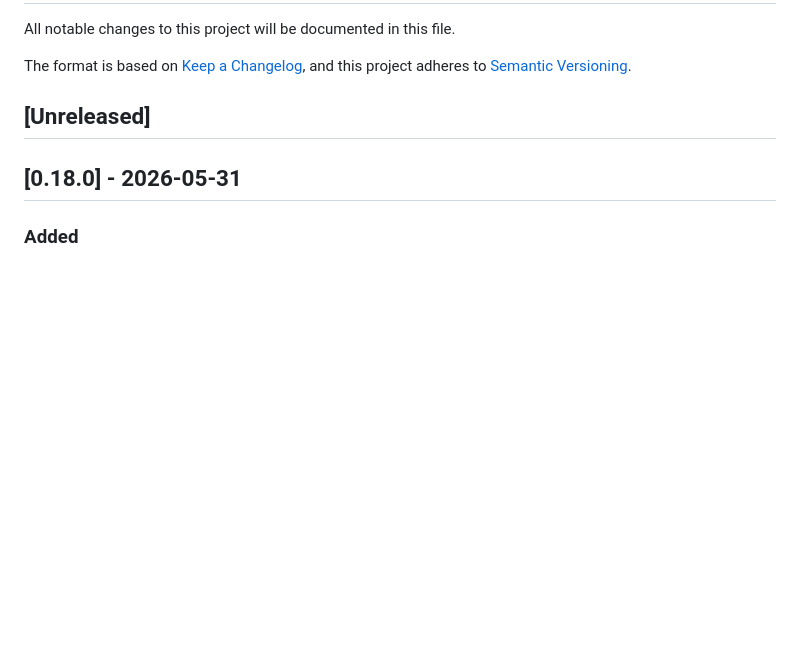
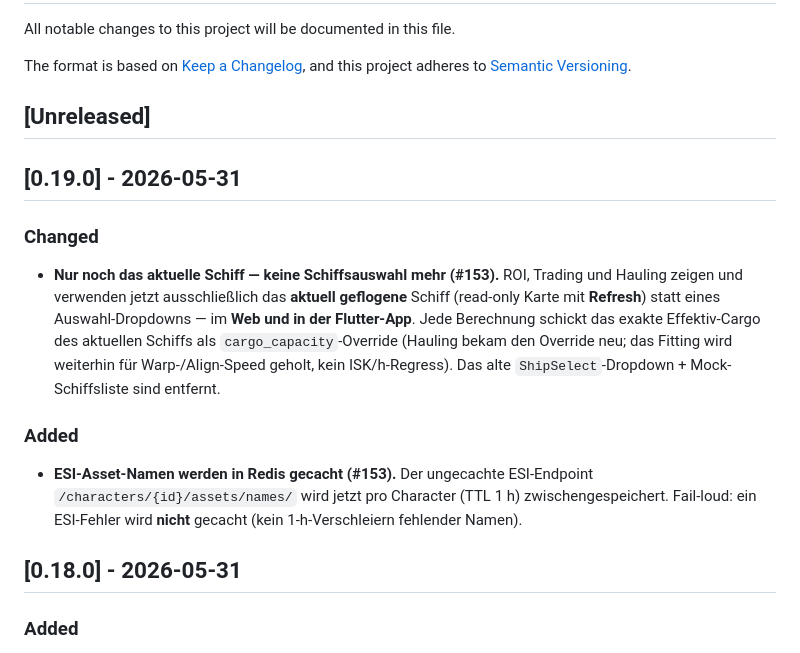
Before and after one commit to Sternrassler/eve-o-provit, a Markdown page: CHANGELOG.md, the part around the change. Rendered like a GitHub page; blank space fills up the shorter version.

Commit message:
chore(release): v0.19.0
Current-ship-only views + refresh (web + Flutter) + Redis-cached asset names (#153).

Co-Authored-By: Claude Opus 4.8 (1M context) <noreply@anthropic.com>

```diff
--- a/CHANGELOG.md
+++ b/CHANGELOG.md
@@ -6,6 +6,16 @@ The format is based on [Keep a Changelog](https://keepachangelog.com/en/1.1.0/),
 and this project adheres to [Semantic Versioning](https://semver.org/spec/v2.0.0.html).
 
 ## [Unreleased]
+
+## [0.19.0] - 2026-05-31
+
+### Changed
+
+- **Nur noch das aktuelle Schiff — keine Schiffsauswahl mehr (#153).** ROI, Trading und Hauling zeigen und verwenden jetzt ausschließlich das **aktuell geflogene** Schiff (read-only Karte mit **Refresh**) statt eines Auswahl-Dropdowns — im **Web und in der Flutter-App**. Jede Berechnung schickt das exakte Effektiv-Cargo des aktuellen Schiffs als `cargo_capacity`-Override (Hauling bekam den Override neu; das Fitting wird weiterhin für Warp-/Align-Speed geholt, kein ISK/h-Regress). Das alte `ShipSelect`-Dropdown + Mock-Schiffsliste sind entfernt.
+
+### Added
+
+- **ESI-Asset-Namen werden in Redis gecacht (#153).** Der ungecachte ESI-Endpoint `/characters/{id}/assets/names/` wird jetzt pro Character (TTL 1 h) zwischengespeichert. Fail-loud: ein ESI-Fehler wird **nicht** gecacht (kein 1-h-Verschleiern fehlender Namen).
 
 ## [0.18.0] - 2026-05-31
 
```
